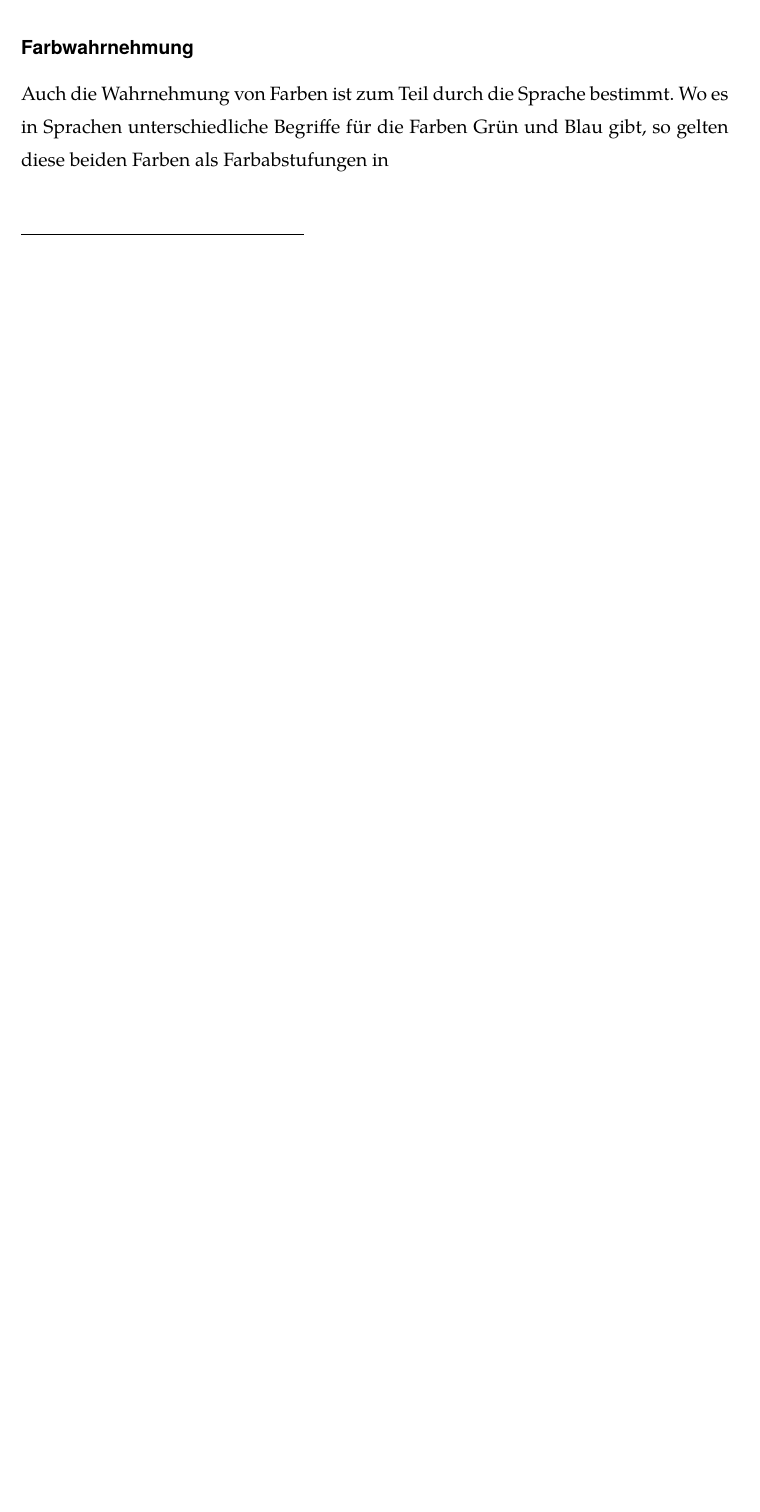
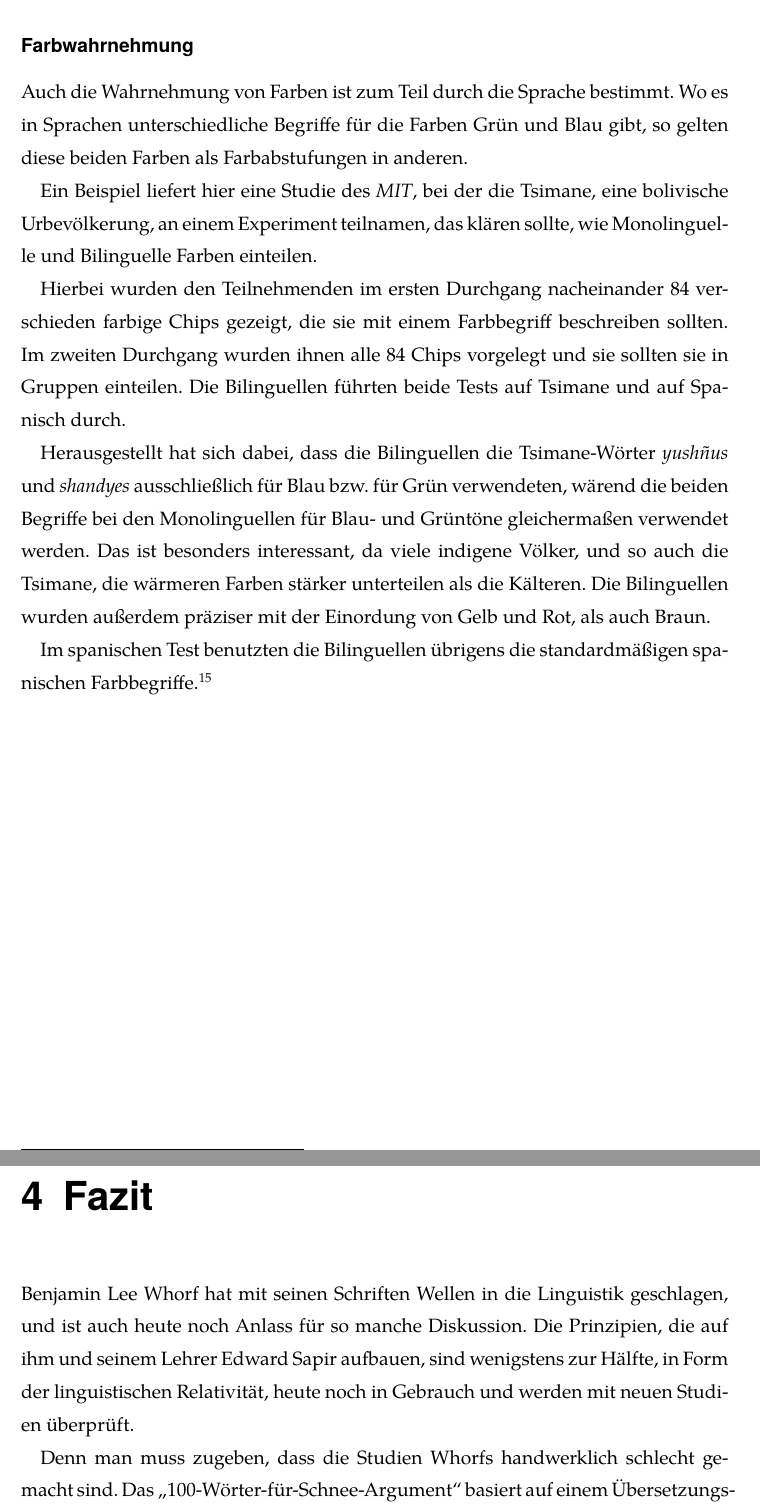
Before and after one commit to minced1/document-themes, a LaTeX document (gfs-marschall/ling-relativ-prinzip.tex): part of page 14 of 16 before the commit and two parts of pages 13 and 14 of 15 after it, the two joined at a grey line, cut so that both start at the same text, the shorter picture padded with empty space. Compiled offline with XeLaTeX.

Commit message:
add fazit; fix spelling

```diff
--- a/gfs-marschall/ling-relativ-prinzip.tex
+++ b/gfs-marschall/ling-relativ-prinzip.tex
@@ -377,6 +374,39 @@ zum Axiom machen und somit von seiner Umabstreibarkeit ausgehen.
 		\label{sec:sawo_farbw}
 		Auch die Wahrnehmung von Farben ist zum Teil durch die Sprache bestimmt.
 		Wo es in Sprachen unterschiedliche Begriffe für die Farben Grün und Blau gibt,
-		so gelten diese beiden Farben als Farbabstufungen in
-		\subsection{Das grammatische Geschlecht}
-		\label{sec:sawo_gramgeschlecht}
+		so gelten diese beiden Farben als Farbabstufungen in anderen.
+
+		Ein Beispiel liefert hier eine Studie des \textit{MIT}, bei der die Tsimane, eine
+		bolivische Urbevölkerung, an einem Experiment teilnamen, das klären sollte,
+		wie Monolinguelle und Bilinguelle Farben einteilen.
+
+		Hierbei wurden den Teilnehmenden im ersten Durchgang nacheinander 84
+		verschieden farbige Chips gezeigt, die sie mit einem Farbbegriff beschreiben
+		sollten.
+		Im zweiten Durchgang wurden ihnen alle 84 Chips vorgelegt und sie sollten
+		sie in Gruppen einteilen. Die Bilinguellen führten beide Tests auf Tsimane
+		und auf Spanisch durch.
+
+		Herausgestellt hat sich dabei, dass die Bilinguellen die Tsimane-Wörter
+		\textit{yushñus} und \textit{shandyes} ausschließlich für Blau bzw. für Grün
+		verwendeten, wärend die beiden Begriffe bei den Monolinguellen für Blau- und
+		Grüntöne gleichermaßen verwendet werden.
+		Das ist besonders interessant, da viele indigene Völker, und so auch die
+		Tsimane, die wärmeren Farben stärker unterteilen als die Kälteren.
+		Die Bilinguellen wurden außerdem präziser mit der Einordung von Gelb und Rot,
+		als auch Braun.
+
+		Im spanischen Test benutzten die Bilinguellen übrigens die standardmäßigen
+		spanischen Farbbegriffe.\autocite{article:Color_Perception}
+
+\chapter{Fazit}
+\label{chap:fazit}
+Benjamin Lee Whorf hat mit seinen Schriften Wellen in die Linguistik geschlagen,
+und ist auch heute noch Anlass für so manche Diskussion. Die Prinzipien, die
+auf ihm und seinem Lehrer Edward Sapir aufbauen, sind wenigstens zur Hälfte,
+in Form der linguistischen Relativität, heute noch in Gebrauch und werden mit
+neuen Studien überprüft.
+
+Denn man muss zugeben, dass die Studien Whorfs
+handwerklich schlecht gemacht sind. Das \enquote{100-Wörter-für-Schnee-Argument}
+basiert auf einem Übersetzungsfehler und das über das Hopi-Zeitensystem auf einem
```
Also changed, not shown: gfs-marschall/ling-relativ-prinzip.bbl, gfs-marschall/ling-relativ-prinzip.pdf, gfs-marschall/ling-relativ-prinzip.tex (34 more changed lines), 1 other file.
